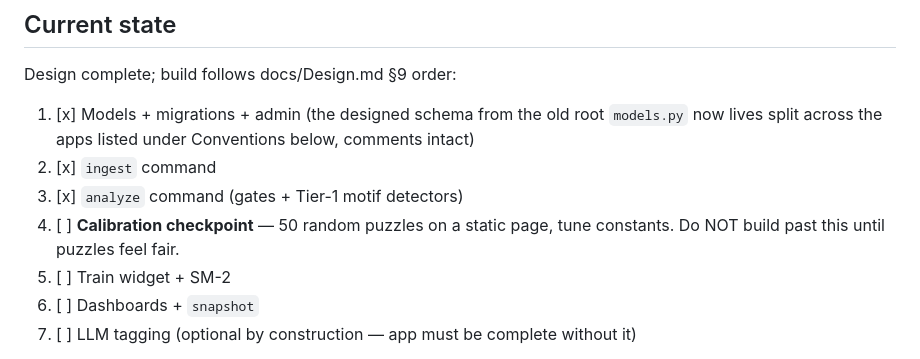
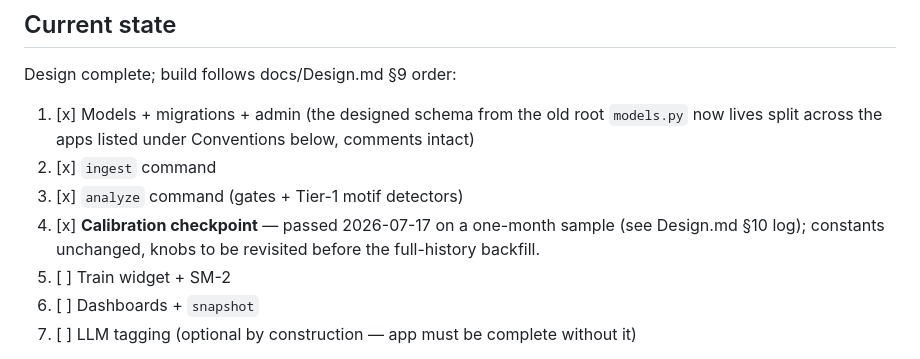
Before and after one commit to njranum/chess-trainer, a Markdown page: CLAUDE.md, the part around the change. GitHub-like rendering.

```diff
--- a/CLAUDE.md
+++ b/CLAUDE.md
@@ -19,8 +19,9 @@ Design complete; build follows docs/Design.md §9 order:
        below, comments intact)
 2. [x] `ingest` command
 3. [x] `analyze` command (gates + Tier-1 motif detectors)
-4. [ ] **Calibration checkpoint** — 50 random puzzles on a static page,
-       tune constants. Do NOT build past this until puzzles feel fair.
+4. [x] **Calibration checkpoint** — passed 2026-07-17 on a one-month sample
+       (see Design.md §10 log); constants unchanged, knobs to be revisited
+       before the full-history backfill.
 5. [ ] Train widget + SM-2
 6. [ ] Dashboards + `snapshot`
 7. [ ] LLM tagging (optional by construction — app must be complete without it)
```
Also changed, not shown: docs/Design.md (+10 -0 lines).
